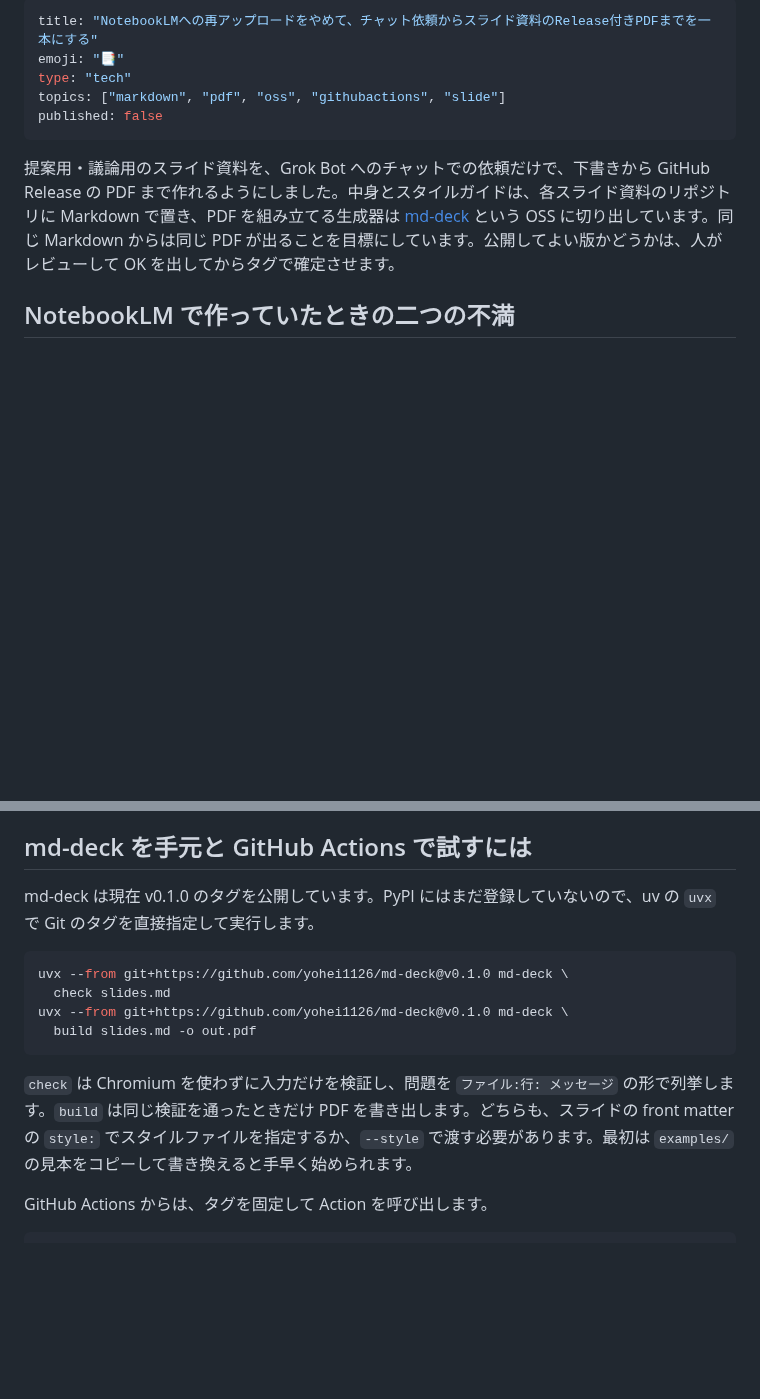
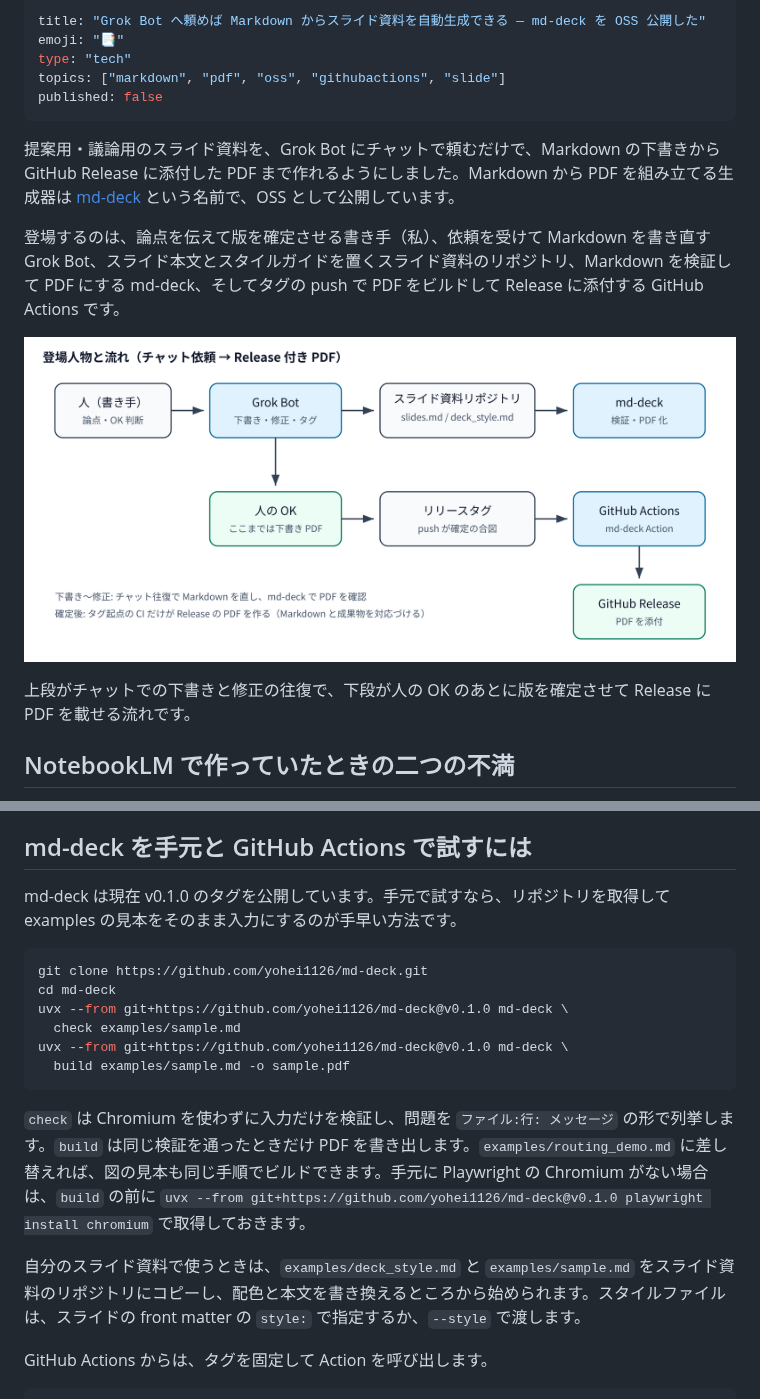
Before and after one commit to yohei1126/zenn, a Markdown page: articles/2026-10-25-md-deck-from-chat-to-release.md, 2 parts joined by grey strips. GitHub-like rendering; pictures changed too: images/md-deck-flow.png (added); blank space fills up the shorter version.

````diff
--- a/articles/2026-10-25-md-deck-from-chat-to-release.md
+++ b/articles/2026-10-25-md-deck-from-chat-to-release.md
@@ -1,12 +1,18 @@
 ---
-title: "NotebookLMへの再アップロードをやめて、チャット依頼からスライド資料のRelease付きPDFまでを一本にする"
+title: "Grok Bot へ頼めば Markdown からスライド資料を自動生成できる — md-deck を OSS 公開した"
 emoji: "📑"
 type: "tech"
 topics: ["markdown", "pdf", "oss", "githubactions", "slide"]
 published: false
 ---
 
-提案用・議論用のスライド資料を、Grok Bot へのチャットでの依頼だけで、下書きから GitHub Release の PDF まで作れるようにしました。中身とスタイルガイドは、各スライド資料のリポジトリに Markdown で置き、PDF を組み立てる生成器は [md-deck](https://github.com/yohei1126/md-deck) という OSS に切り出しています。同じ Markdown からは同じ PDF が出ることを目標にしています。公開してよい版かどうかは、人がレビューして OK を出してからタグで確定させます。
+提案用・議論用のスライド資料を、Grok Bot にチャットで頼むだけで、Markdown の下書きから GitHub Release に添付した PDF まで作れるようにしました。Markdown から PDF を組み立てる生成器は [md-deck](https://github.com/yohei1126/md-deck) という名前で、OSS として公開しています。
+
+登場するのは、論点を伝えて版を確定させる書き手（私）、依頼を受けて Markdown を書き直す Grok Bot、スライド本文とスタイルガイドを置くスライド資料のリポジトリ、Markdown を検証して PDF にする md-deck、そしてタグの push で PDF をビルドして Release に添付する GitHub Actions です。
+
+![登場人物と流れ。人→Grok Bot→スライド資料リポジトリ→md-deck、OK後にタグ→GitHub Actions→Release](/images/md-deck-flow.png)
+
+上段がチャットでの下書きと修正の往復で、下段が人の OK のあとに版を確定させて Release に PDF を載せる流れです。
 
 ## NotebookLM で作っていたときの二つの不満
 
@@ -61,16 +93,20 @@ Release に PDF を添付する形にしたのは、版と成果物の対応を
 
 ## md-deck を手元と GitHub Actions で試すには
 
-md-deck は現在 v0.1.0 のタグを公開しています。PyPI にはまだ登録していないので、uv の `uvx` で Git のタグを直接指定して実行します。
+md-deck は現在 v0.1.0 のタグを公開しています。手元で試すなら、リポジトリを取得して examples の見本をそのまま入力にするのが手早い方法です。
 
 ```bash
+git clone https://github.com/yohei1126/md-deck.git
+cd md-deck
 uvx --from git+https://github.com/yohei1126/md-deck@v0.1.0 md-deck \
-  check slides.md
+  check examples/sample.md
 uvx --from git+https://github.com/yohei1126/md-deck@v0.1.0 md-deck \
-  build slides.md -o out.pdf
+  build examples/sample.md -o sample.pdf
 ```
 
-`check` は Chromium を使わずに入力だけを検証し、問題を `ファイル:行: メッセージ` の形で列挙します。`build` は同じ検証を通ったときだけ PDF を書き出します。どちらも、スライドの front matter の `style:` でスタイルファイルを指定するか、`--style` で渡す必要があります。最初は `examples/` の見本をコピーして書き換えると手早く始められます。
+`check` は Chromium を使わずに入力だけを検証し、問題を `ファイル:行: メッセージ` の形で列挙します。`build` は同じ検証を通ったときだけ PDF を書き出します。`examples/routing_demo.md` に差し替えれば、図の見本も同じ手順でビルドできます。手元に Playwright の Chromium がない場合は、`build` の前に `uvx --from git+https://github.com/yohei1126/md-deck@v0.1.0 playwright install chromium` で取得しておきます。
+
+自分のスライド資料で使うときは、`examples/deck_style.md` と `examples/sample.md` をスライド資料のリポジトリにコピーし、配色と本文を書き換えるところから始められます。スタイルファイルは、スライドの front matter の `style:` で指定するか、`--style` で渡します。
 
 GitHub Actions からは、タグを固定して Action を呼び出します。
 
````
Also changed, not shown: other parts of articles/2026-10-25-md-deck-from-chat-to-release.md (+43 -9 lines), 1 other file.
